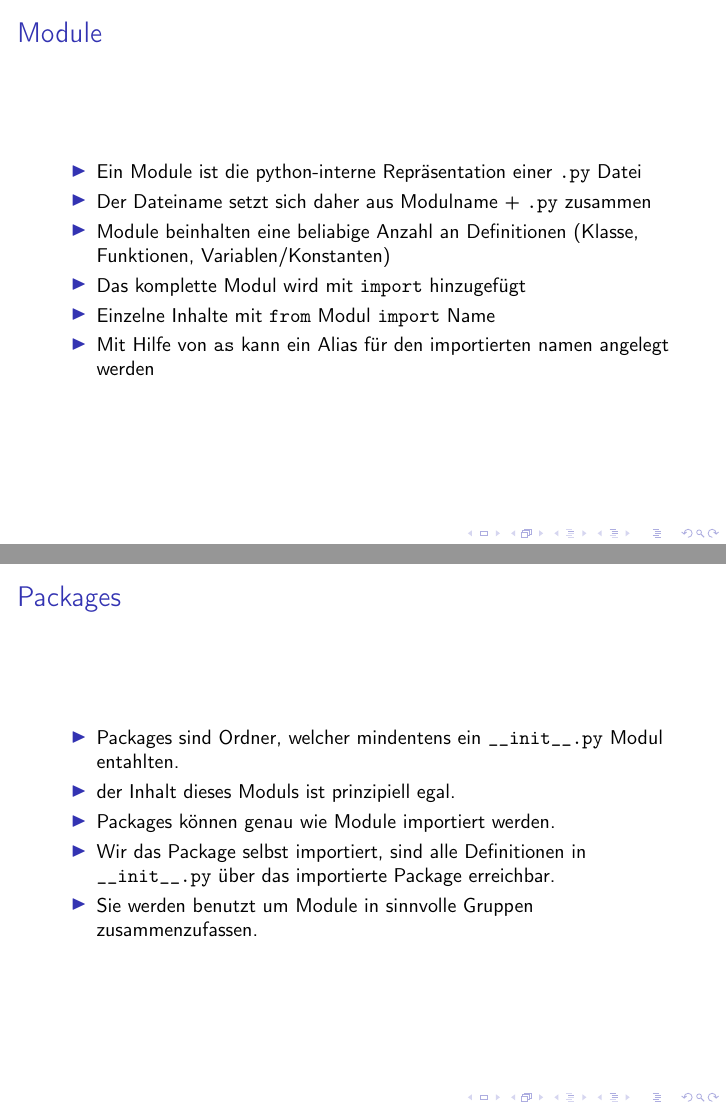
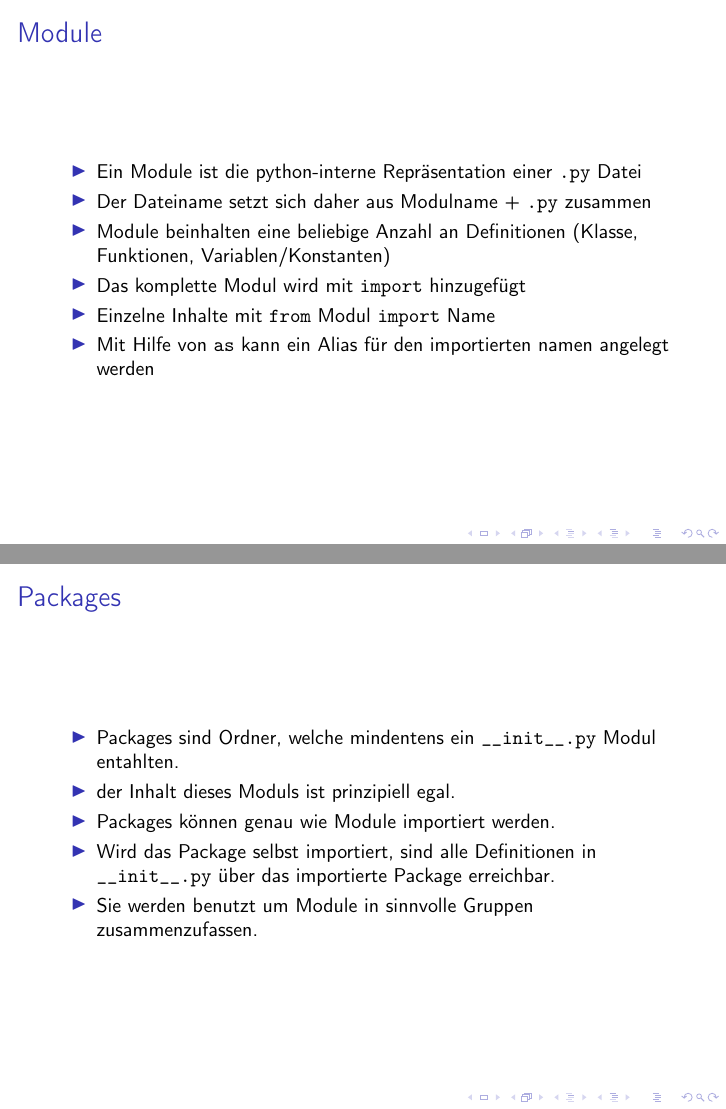
Before and after one commit to fsr/python-lessons, LaTeX slides (latex/slides/04_modules_and_packages.tex): pages 3 and 7 of 7, joined at a grey line. Compiled offline with pdfLaTeX.

Commit message:
correct typos

```diff
--- a/latex/slides/04_modules_and_packages.tex
+++ b/latex/slides/04_modules_and_packages.tex
@@ -38,7 +38,7 @@
 	\begin{itemize}
 		\item Ein Module ist die python-interne Repräsentation einer \texttt{.py} Datei
 		\item Der Dateiname setzt sich daher aus Modulname + \texttt{.py} zusammen
-		\item Module beinhalten eine beliabige Anzahl an Definitionen (Klasse, Funktionen, Variablen/Konstanten)
+		\item Module beinhalten eine beliebige Anzahl an Definitionen (Klasse, Funktionen, Variablen/Konstanten)
 		\item Das komplette Modul wird mit \texttt{import} hinzugefügt
 		\item Einzelne Inhalte mit \texttt{from} Modul \texttt{import} Name
 		\item Mit Hilfe von \texttt{as} kann ein Alias für den importierten namen angelegt werden
@@ -73,10 +75,10 @@
 \section{Packages}
 \begin{frame}{Packages}
 	\begin{itemize}
-		\item Packages sind Ordner, welcher mindentens ein \texttt{\_\_init\_\_.py} Modul entahlten.
+		\item Packages sind Ordner, welche mindentens ein \texttt{\_\_init\_\_.py} Modul entahlten.
 		\item der Inhalt dieses Moduls ist prinzipiell egal.
 		\item Packages können genau wie Module importiert werden.
-		\item Wir das Package selbst importiert, sind alle Definitionen in \texttt{\_\_init\_\_.py} über das importierte Package erreichbar.
+		\item Wird das Package selbst importiert, sind alle Definitionen in \texttt{\_\_init\_\_.py} über das importierte Package erreichbar.
 		\item Sie werden benutzt um Module in sinnvolle Gruppen zusammenzufassen.
 	\end{itemize}
 \end{frame}
```
Also changed, not shown: latex/slides/04_modules_and_packages.tex (4 more changed lines).
